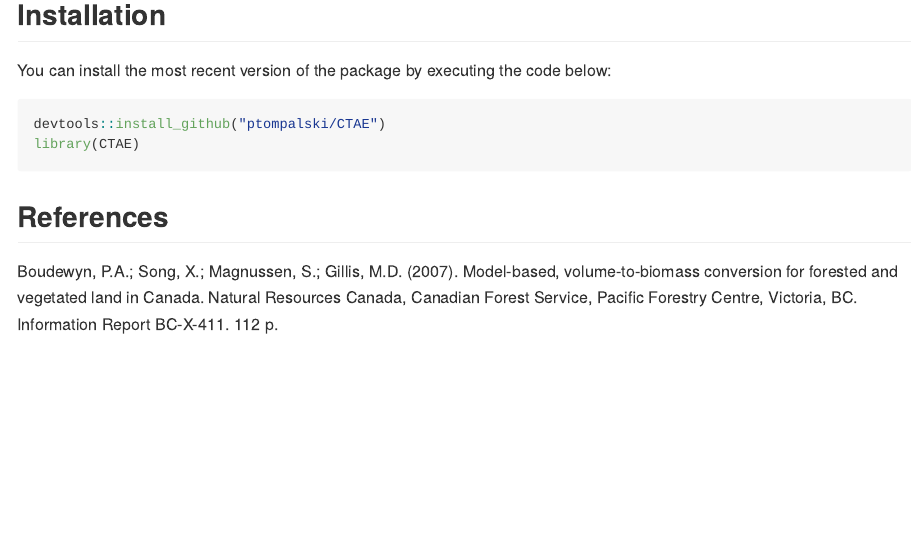
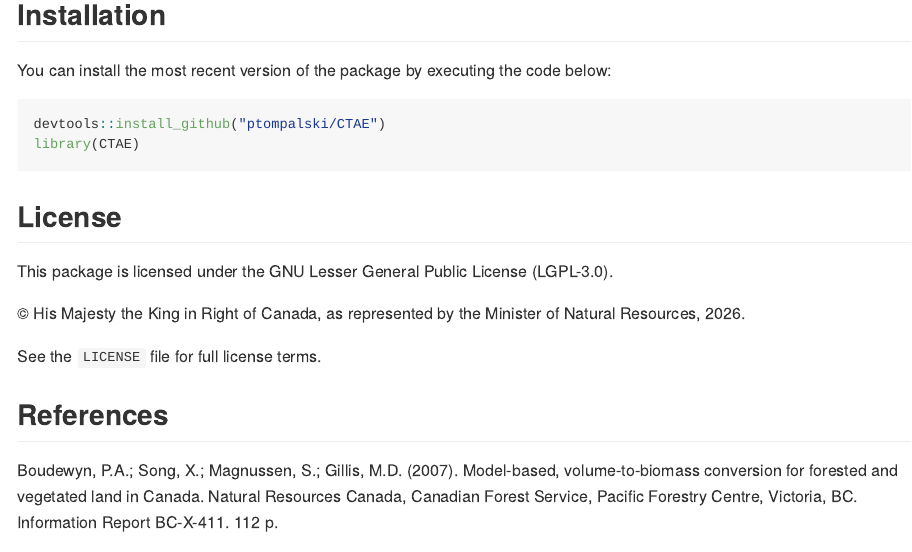
Before and after one commit to ptompalski/CTAE, an R Markdown document (README.rmd): the page in a window 1100 px wide, from 2080 px down. The pictures show the output file README.md that the author committed with the source, drawn offline in the style of GitHub.

Commit message:
license changed to LGPL

````diff
--- a/README.rmd
+++ b/README.rmd
@@ -192,6 +192,14 @@ devtools::install_github("ptompalski/CTAE")
 library(CTAE)
 ```
 
+## License
+
+This package is licensed under the GNU Lesser General Public License (LGPL-3.0).
+
+© His Majesty the King in Right of Canada, as represented by the Minister of Natural Resources, 2026.
+
+See the `LICENSE` file for full license terms.
+
 ## References
 
 Boudewyn, P.A.; Song, X.; Magnussen, S.; Gillis, M.D. (2007). Model-based, volume-to-biomass conversion for forested and vegetated land in Canada. Natural Resources Canada, Canadian Forest Service, Pacific Forestry Centre, Victoria, BC. Information Report BC-X-411. 112 p.
````
Also changed, not shown: NEWS.md (+4 -0 lines), LICENSE.md, README.md, 2 other files.
